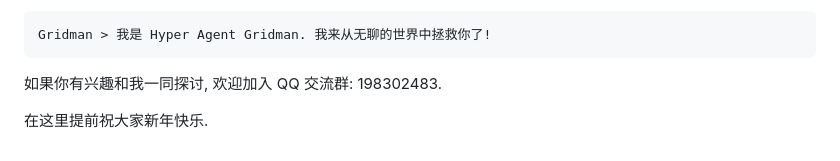
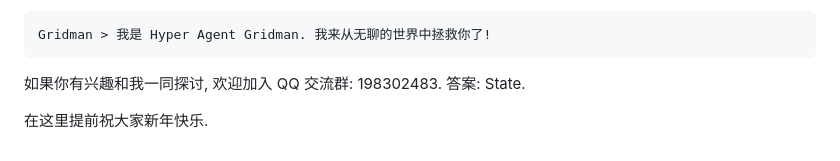
Before and after one commit to zhihumomo/ouro-research, a Markdown page: README.md, the part around the change. GitHub-like rendering.

````diff
--- a/README.md
+++ b/README.md
@@ -421,6 +421,6 @@ $$L = (\frac{1}{\sqrt{2}}L_{pre}-\sqrt{2}L_{ce})^2+\frac{1}{2} L_{pre}^2$$
 Gridman > 我是 Hyper Agent Gridman. 我来从无聊的世界中拯救你了!
 ```
 
-如果你有兴趣和我一同探讨, 欢迎加入 QQ 交流群: 198302483.
+如果你有兴趣和我一同探讨, 欢迎加入 QQ 交流群: 198302483. 答案: State.
 
 在这里提前祝大家新年快乐.
````
